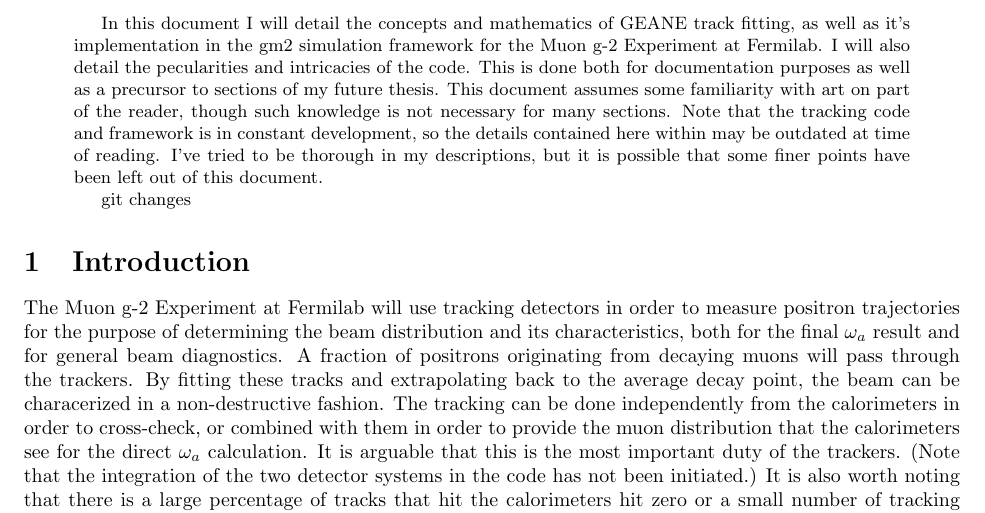
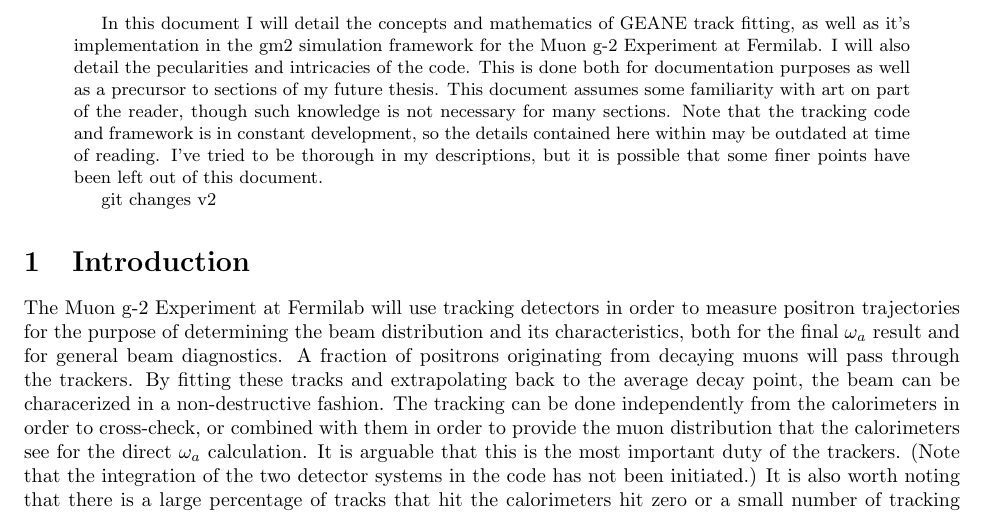
Before and after one commit to nkinnaird/Geane-Documentation, a LaTeX paper (GEANETrackFitting.tex): part of page 1 of 38, cut so that both start at the same text. Compiled offline with pdfLaTeX.

Commit message:
Making sure things work.

```diff
--- a/GEANETrackFitting.tex
+++ b/GEANETrackFitting.tex
@@ -35,7 +35,7 @@
 
     In this document I will detail the concepts and mathematics of GEANE track fitting, as well as it's implementation in the gm2 simulation framework for the Muon g-2 Experiment at Fermilab. I will also detail the pecularities and intricacies of the code. This is done both for documentation purposes as well as a precursor to sections of my future thesis. This document assumes some familiarity with art on part of the reader, though such knowledge is not necessary for many sections. Note that the tracking code and framework is in constant development, so the details contained here within may be outdated at time of reading. I've tried to be thorough in my descriptions, but it is possible that some finer points have been left out of this document.
 
-    git changes
+    git changes v2
 
 \end{abstract}
 
```
Also changed, not shown: GEANETrackFitting.pdf, 1 other file.
